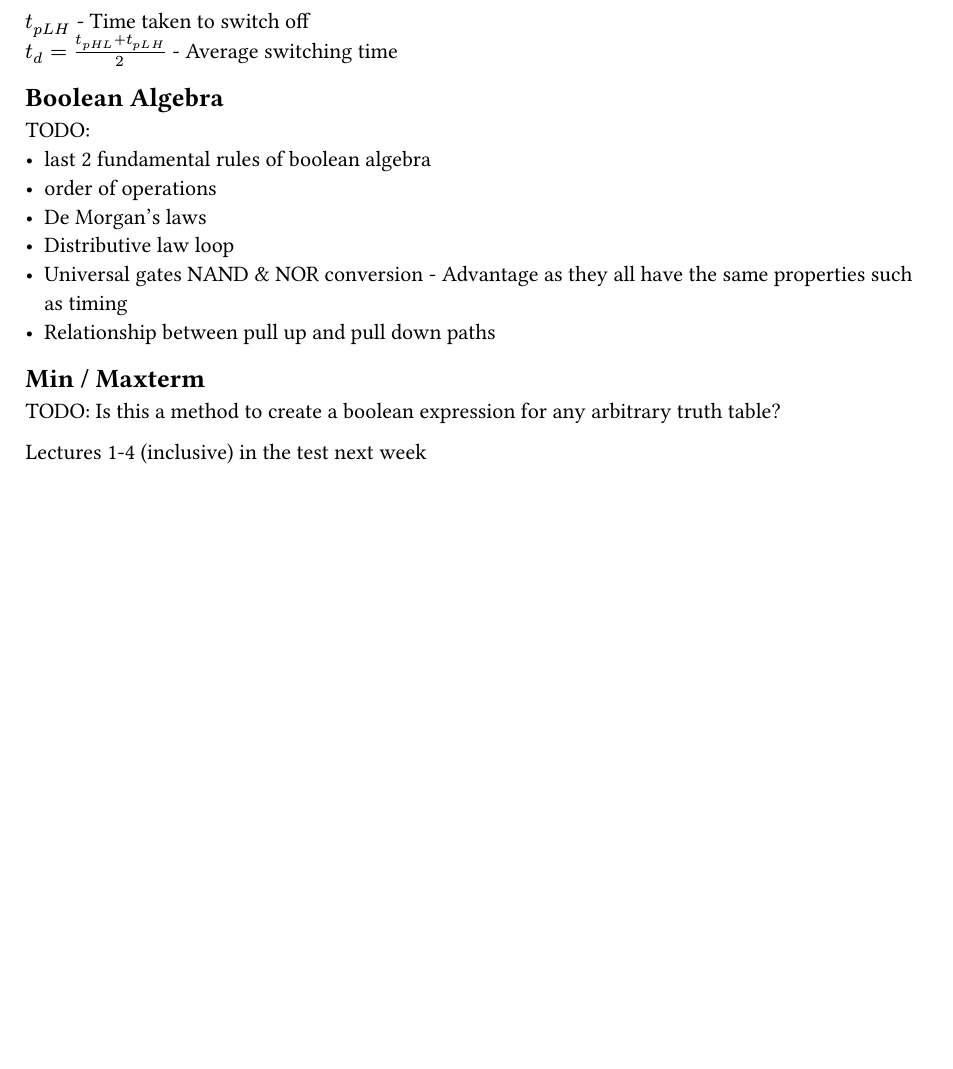
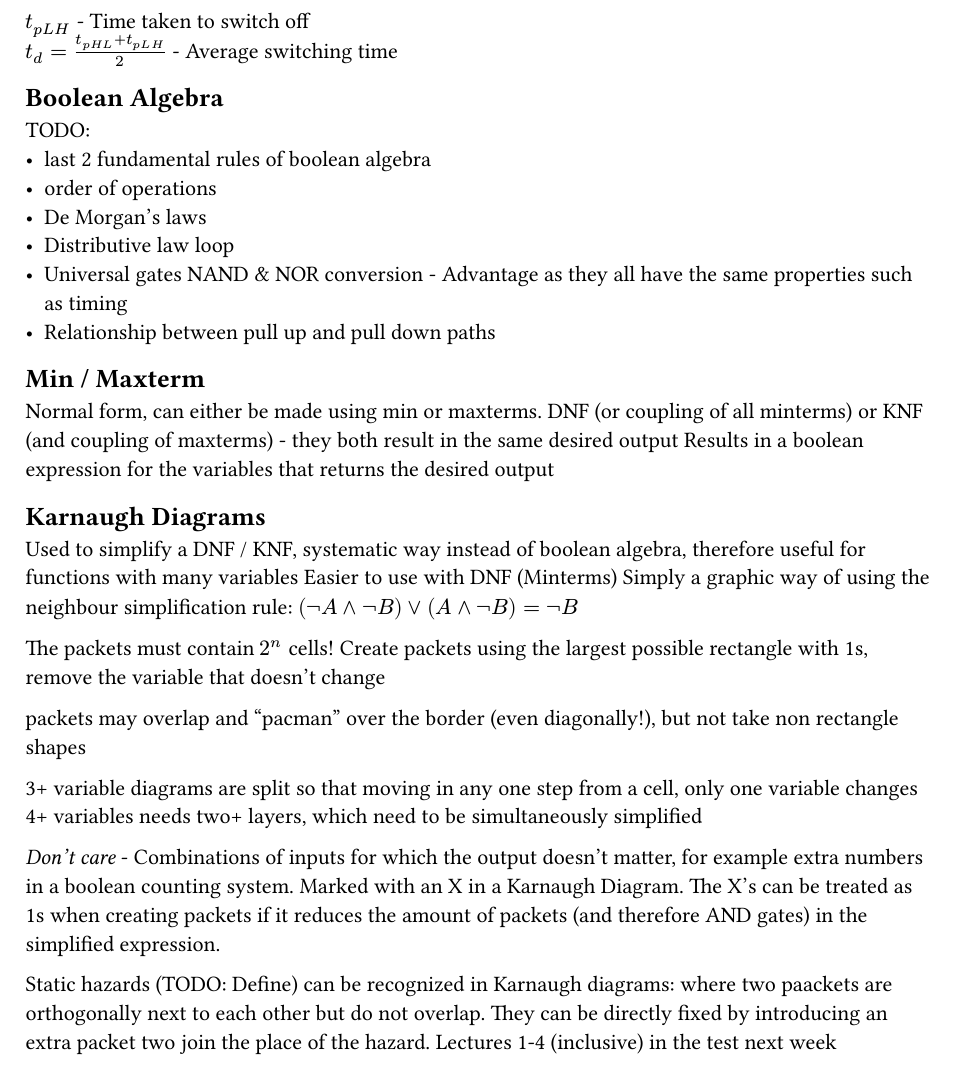
Before and after one commit to kalekdev/uni, a Typst document (semester-1/digitaltechnik/notes.typ): part of page 3 of 3, cut so that both start at the same text, the shorter picture padded with empty space. The pictures show the PDF file semester-1/digitaltechnik/notes.pdf that the author committed with the source.

Commit message:
Partial Karnaugh diagram notes

```diff
--- a/semester-1/digitaltechnik/notes.typ
+++ b/semester-1/digitaltechnik/notes.typ
@@ -74,6 +74,25 @@ TODO:
 - Relationship between pull up and pull down paths
 
 == Min / Maxterm
-TODO: Is this a method to create a boolean expression for any arbitrary truth table?
+Normal form, can either be made using min or maxterms.
+DNF (or coupling of all minterms) or KNF (and coupling of maxterms) - they both result in the same desired output
+Results in a boolean expression for the variables that returns the desired output
 
+== Karnaugh Diagrams
+Used to simplify a DNF / KNF, systematic way instead of boolean algebra, therefore useful for functions with many variables
+Easier to use with DNF (Minterms)
+Simply a graphic way of using the neighbour simplification rule:
+$(not A and not B) or (A and not B) = not B$
+
+The packets must contain $2^n$ cells!
+Create packets using the largest possible rectangle with 1s, remove the variable that doesn't change
+
+packets may overlap and "pacman" over the border (even diagonally!), but not take non rectangle shapes
+
+3+ variable diagrams are split so that moving in any one step from a cell, only one variable changes
+4+ variables needs two+ layers, which need to be simultaneously simplified
+
+_Don't care_ - Combinations of inputs for which the output doesn't matter, for example extra numbers in a boolean counting system. Marked with an X in a Karnaugh Diagram. The X's can be treated as 1s when creating packets if it reduces the amount of packets (and therefore AND gates) in the simplified expression.
+
+Static hazards (TODO: Define) can be recognized in Karnaugh diagrams: where two paackets are orthogonally next to each other but do not overlap. They can be directly fixed by introducing an extra packet two join the place of the hazard.
 Lectures 1-4 (inclusive) in the test next week
```
Also changed, not shown: semester-1/digitaltechnik/notes.pdf.
